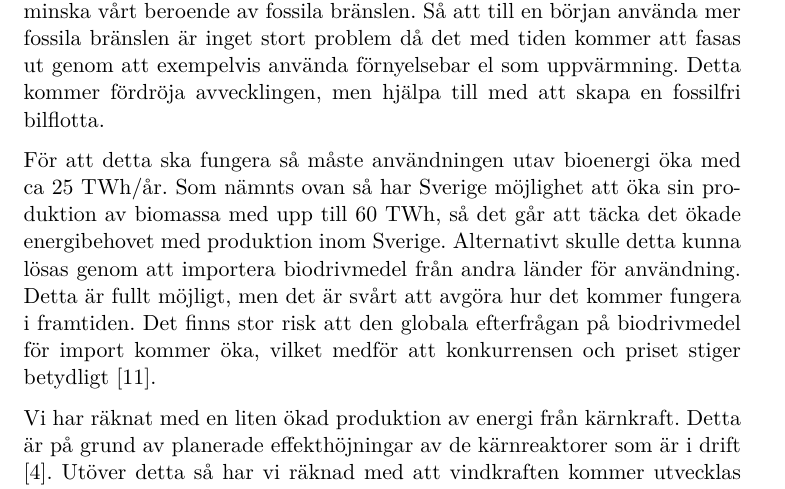
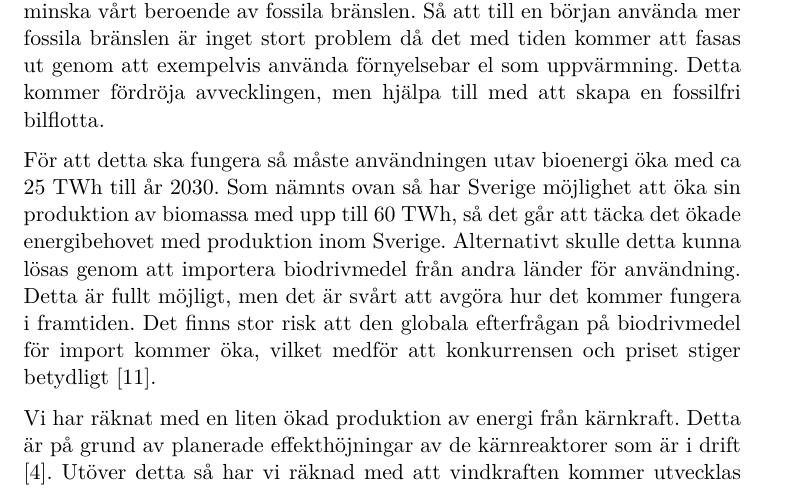
Before and after one commit to Hagmar/ENM155-batman, a LaTeX document (report2/report2.tex): part of page 9 of 37, cut so that both start at the same text. Compiled offline with pdfLaTeX.

Commit message:
phrasing

```diff
--- a/report2/report2.tex
+++ b/report2/report2.tex
@@ -295,7 +295,7 @@ energiförluster som behöver täckas upp dit man flyttat fossila energin.
 Att det fossila bränslet flyttas från ett område till ett annat kan i detta fall hjälpa till med att minska den fossila användningen totalt. Att plocka bort den fossila användningen i trafik är en viktigt och komplex del i att minska vårt beroende av fossila bränslen. Så att till en början använda mer fossila bränslen är inget stort problem då det med tiden kommer att fasas ut genom att exempelvis använda förnyelsebar el som uppvärmning. Detta kommer fördröja avvecklingen, men hjälpa till med att skapa en fossilfri bilflotta.
 
 För att detta ska fungera så måste användningen utav bioenergi öka med ca
-25 TWh/år. Som nämnts ovan så har Sverige möjlighet att öka sin produktion
+25 TWh till år 2030. Som nämnts ovan så har Sverige möjlighet att öka sin produktion
 av biomassa med upp till 60 TWh, så det går att täcka det ökade
 energibehovet med produktion inom Sverige. Alternativt skulle detta kunna
 lösas genom att importera biodrivmedel från andra länder för användning.
```
